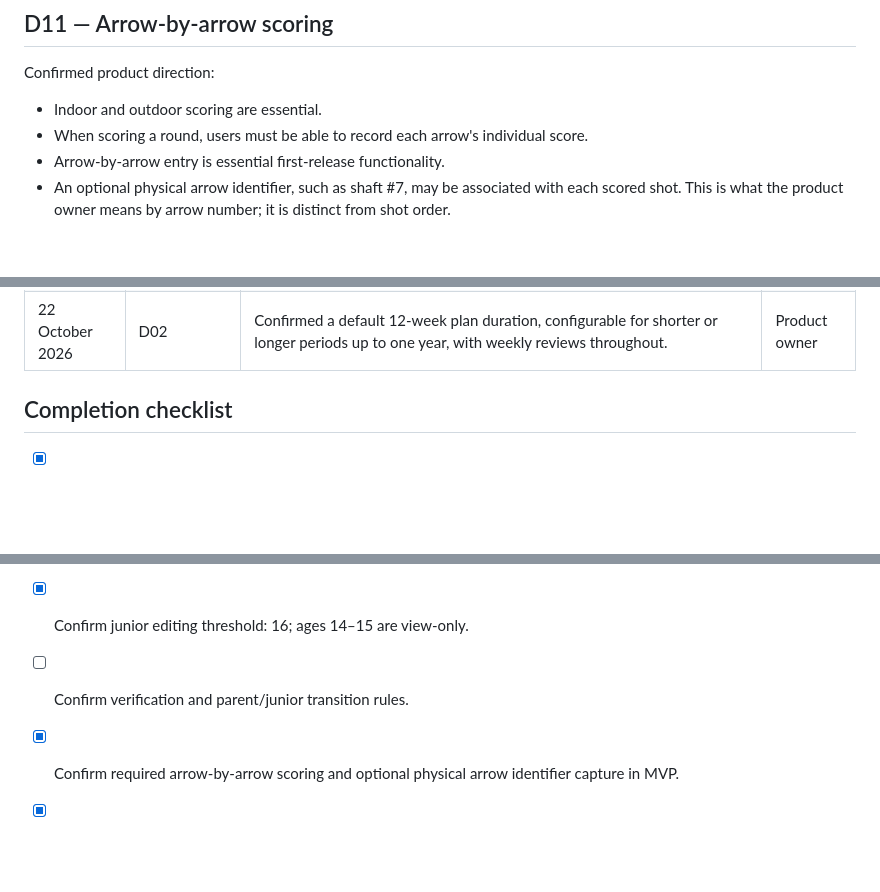
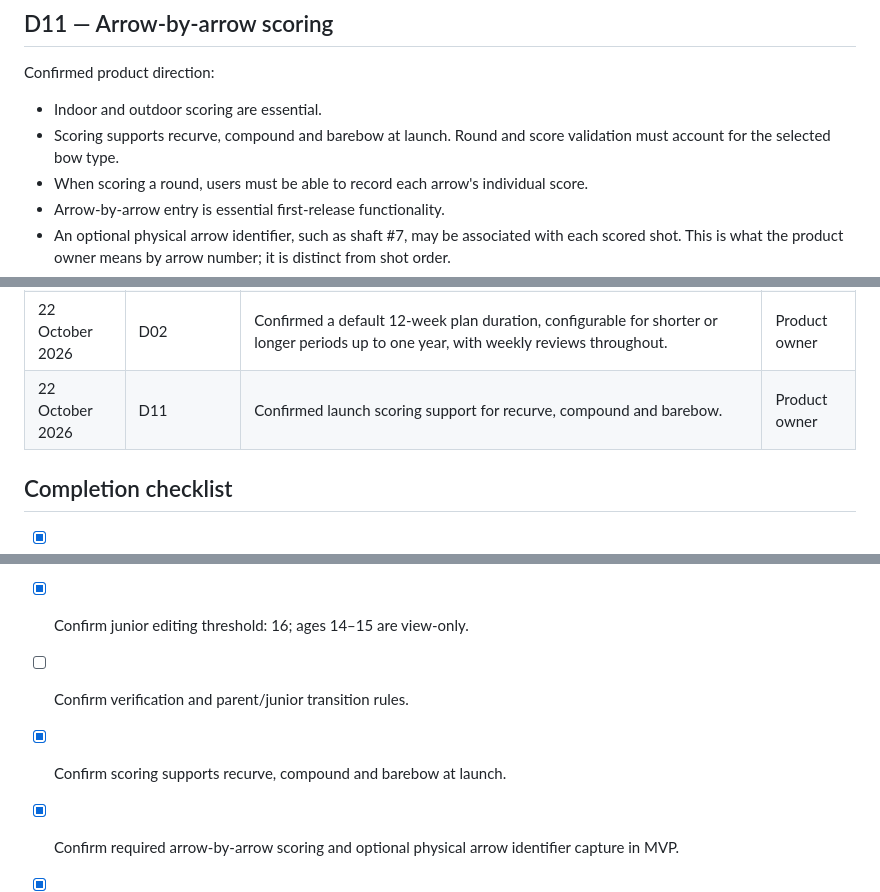
Before and after one commit to SwaranS/GoldPathArchery, a Markdown page: 01-product-decisions.md, 3 parts joined by grey strips. Rendered like a GitHub page; blank space fills up the shorter version.

```diff
--- a/01-product-decisions.md
+++ b/01-product-decisions.md
@@ -162,6 +162,7 @@ Reference: [Irish DPC guidance on children's data and parental consent](https://
 
 Confirmed product direction:
 - Indoor and outdoor scoring are essential.
+- Scoring supports recurve, compound and barebow at launch. Round and score validation must account for the selected bow type.
 - When scoring a round, users must be able to record each arrow's individual score.
 - Arrow-by-arrow entry is essential first-release functionality.
 - An optional physical arrow identifier, such as shaft #7, may be associated with each scored shot. This is what the product owner means by arrow number; it is distinct from shot order.
@@ -250,6 +251,7 @@ Historical entries record earlier decisions; the latest clarification and curren
 | 22 October 2026 | D11 | Confirmed athlete/parent control of score entry and corrections; coach plan-editing and Plan Manager permissions do not grant score editing. | Product owner |
 | 22 October 2026 | D02 | Confirmed Plan Managers see only assigned athletes; other managers require explicit reassignment or temporary cover. | Product owner |
 | 22 October 2026 | D02 | Confirmed a default 12-week plan duration, configurable for shorter or longer periods up to one year, with weekly reviews throughout. | Product owner |
+| 22 October 2026 | D11 | Confirmed launch scoring support for recurve, compound and barebow. | Product owner |
 
 ## Completion checklist
 
@@ -269,6 +271,7 @@ Historical entries record earlier decisions; the latest clarification and curren
 - [ ] Confirm hidden-user invitations, detailed coach edit scope, conflict handling and contribution-history details.
 - [x] Confirm junior editing threshold: 16; ages 14–15 are view-only.
 - [ ] Confirm verification and parent/junior transition rules.
+- [x] Confirm scoring supports recurve, compound and barebow at launch.
 - [x] Confirm required arrow-by-arrow scoring and optional physical arrow identifier capture in MVP.
 - [x] Confirm score entry and correction remain controlled by the eligible athlete/managing parent; coaches and Plan Managers cannot edit scores.
 - [ ] Confirm identifier entry method, initial scoring formats, double rounds and correction-history rules.
```
Also changed, not shown: other parts of 01-product-decisions.md (+3 -3 lines).
